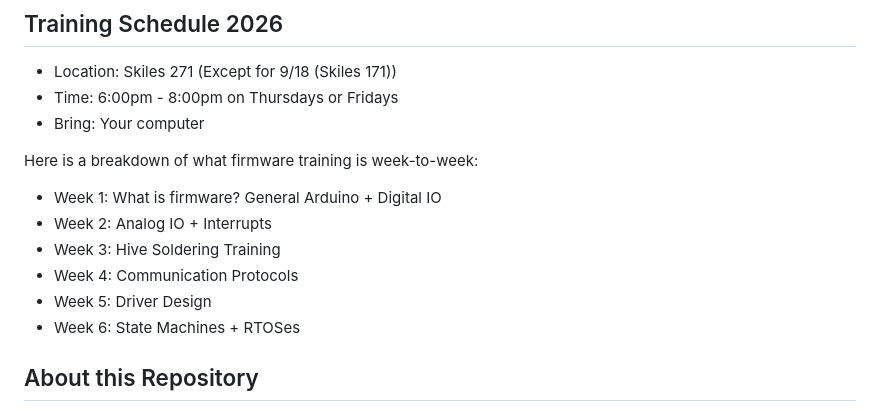
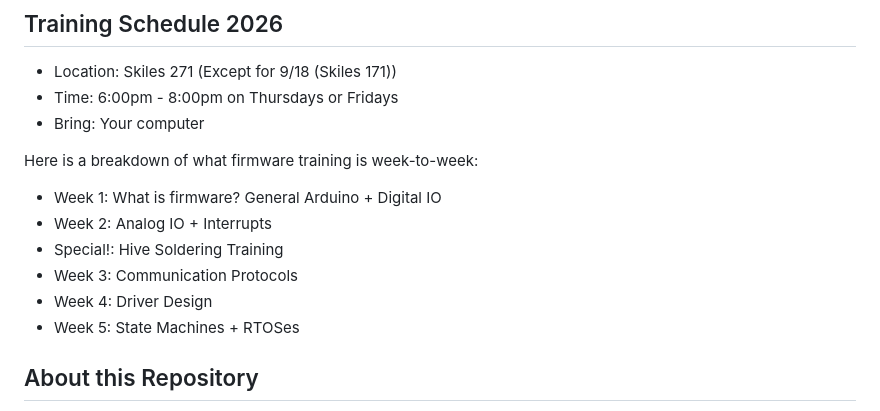
Before and after one commit to RoboJackets/firmware-training, a Markdown page: README.md, the part around the change. GitHub-like rendering.

Commit message:
Corrected weekly schedule

```diff
--- a/README.md
+++ b/README.md
@@ -13,10 +13,10 @@ Welcome to the RoboJackets Firmware training repository!
 Here is a breakdown of what firmware training is week-to-week:
 * Week 1: What is firmware? General Arduino + Digital IO
 * Week 2: Analog IO + Interrupts
-* Week 3: Hive Soldering Training
-* Week 4: Communication Protocols
-* Week 5: Driver Design
-* Week 6: State Machines + RTOSes
+* Special!: Hive Soldering Training
+* Week 3: Communication Protocols
+* Week 4: Driver Design
+* Week 5: State Machines + RTOSes
 
 ## About this Repository
 
```
